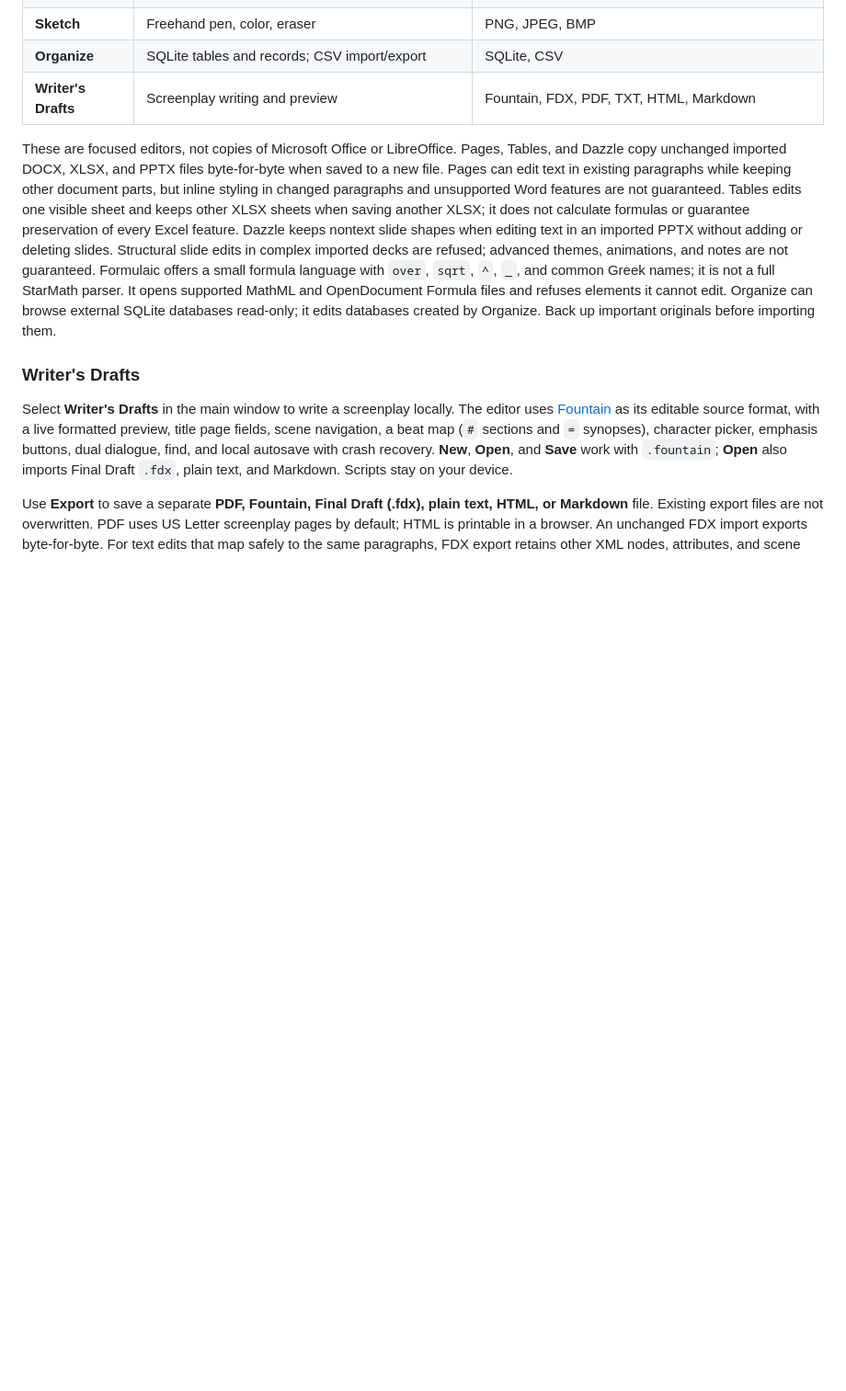
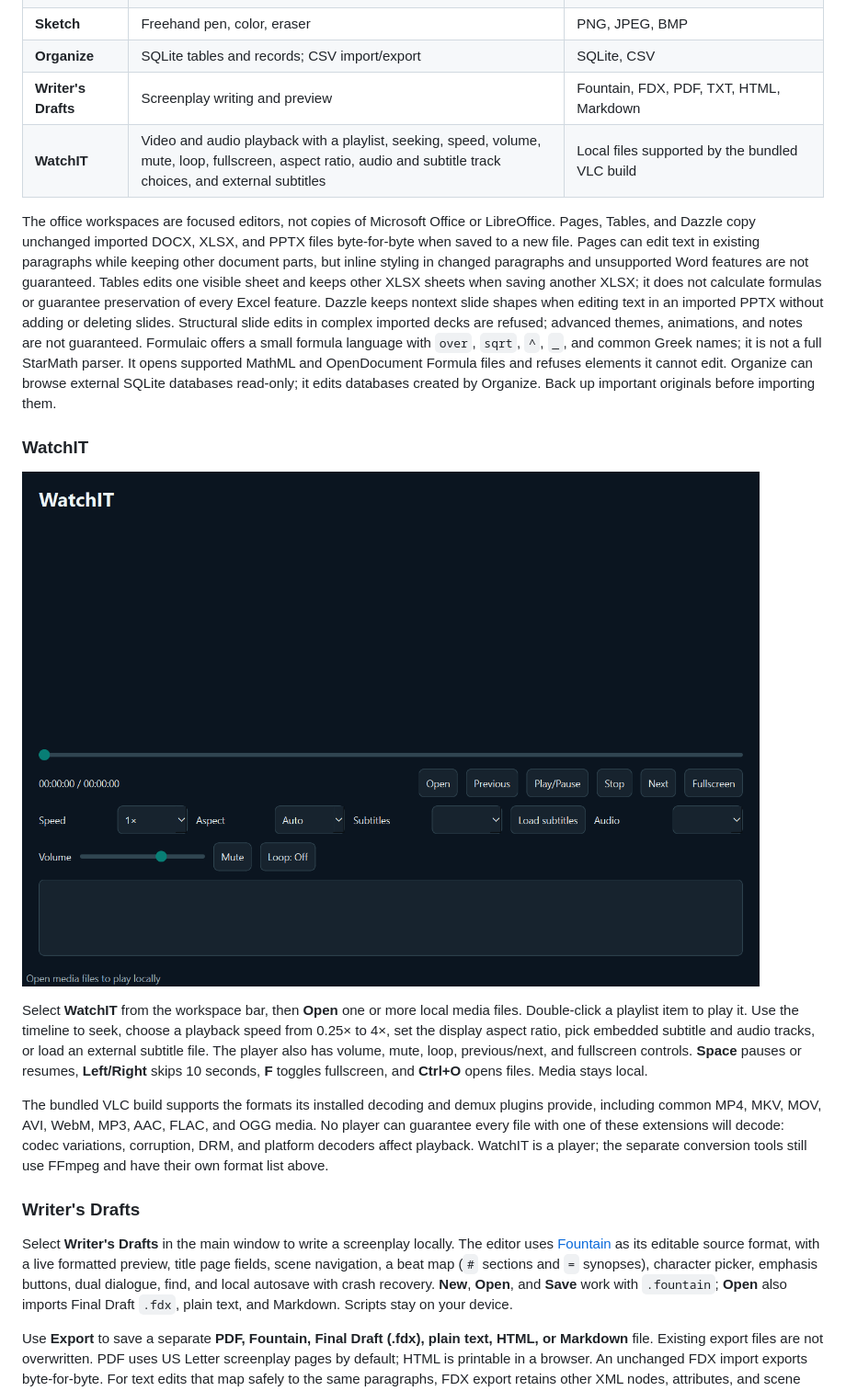
Before and after one commit to Thatweirdguy1/Drunk-Peanuts, a Markdown page: README.md, the part around one of its changes. Shown at 92% size. GitHub-like rendering; pictures changed too: docs/watchit.png (added); blank space fills up the shorter version.

```diff
--- a/README.md
+++ b/README.md
@@ -42,8 +44,17 @@ The workspace bar opens these built-in, offline editors:
 | **Sketch** | Freehand pen, color, eraser | PNG, JPEG, BMP |
 | **Organize** | SQLite tables and records; CSV import/export | SQLite, CSV |
 | **Writer's Drafts** | Screenplay writing and preview | Fountain, FDX, PDF, TXT, HTML, Markdown |
+| **WatchIT** | Video and audio playback with a playlist, seeking, speed, volume, mute, loop, fullscreen, aspect ratio, audio and subtitle track choices, and external subtitles | Local files supported by the bundled VLC build |
 
-These are focused editors, not copies of Microsoft Office or LibreOffice. Pages, Tables, and Dazzle copy unchanged imported DOCX, XLSX, and PPTX files byte-for-byte when saved to a new file. Pages can edit text in existing paragraphs while keeping other document parts, but inline styling in changed paragraphs and unsupported Word features are not guaranteed. Tables edits one visible sheet and keeps other XLSX sheets when saving another XLSX; it does not calculate formulas or guarantee preservation of every Excel feature. Dazzle keeps nontext slide shapes when editing text in an imported PPTX without adding or deleting slides. Structural slide edits in complex imported decks are refused; advanced themes, animations, and notes are not guaranteed. Formulaic offers a small formula language with `over`, `sqrt`, `^`, `_`, and common Greek names; it is not a full StarMath parser. It opens supported MathML and OpenDocument Formula files and refuses elements it cannot edit. Organize can browse external SQLite databases read-only; it edits databases created by Organize. Back up important originals before importing them.
+The office workspaces are focused editors, not copies of Microsoft Office or LibreOffice. Pages, Tables, and Dazzle copy unchanged imported DOCX, XLSX, and PPTX files byte-for-byte when saved to a new file. Pages can edit text in existing paragraphs while keeping other document parts, but inline styling in changed paragraphs and unsupported Word features are not guaranteed. Tables edits one visible sheet and keeps other XLSX sheets when saving another XLSX; it does not calculate formulas or guarantee preservation of every Excel feature. Dazzle keeps nontext slide shapes when editing text in an imported PPTX without adding or deleting slides. Structural slide edits in complex imported decks are refused; advanced themes, animations, and notes are not guaranteed. Formulaic offers a small formula language with `over`, `sqrt`, `^`, `_`, and common Greek names; it is not a full StarMath parser. It opens supported MathML and OpenDocument Formula files and refuses elements it cannot edit. Organize can browse external SQLite databases read-only; it edits databases created by Organize. Back up important originals before importing them.
+
+### WatchIT
+
+![WatchIT media player](docs/watchit.png)
+
+Select **WatchIT** from the workspace bar, then **Open** one or more local media files. Double-click a playlist item to play it. Use the timeline to seek, choose a playback speed from 0.25× to 4×, set the display aspect ratio, pick embedded subtitle and audio tracks, or load an external subtitle file. The player also has volume, mute, loop, previous/next, and fullscreen controls. **Space** pauses or resumes, **Left/Right** skips 10 seconds, **F** toggles fullscreen, and **Ctrl+O** opens files. Media stays local.
+
+The bundled VLC build supports the formats its installed decoding and demux plugins provide, including common MP4, MKV, MOV, AVI, WebM, MP3, AAC, FLAC, and OGG media. No player can guarantee every file with one of these extensions will decode: codec variations, corruption, DRM, and platform decoders affect playback. WatchIT is a player; the separate conversion tools still use FFmpeg and have their own format list above.
 
 ### Writer's Drafts
 
```
Also changed, not shown: other parts of README.md (+4 -2 lines), THIRD_PARTY_NOTICES.md (+16 -0 lines), docs/screenshot.png, 9 other files.
